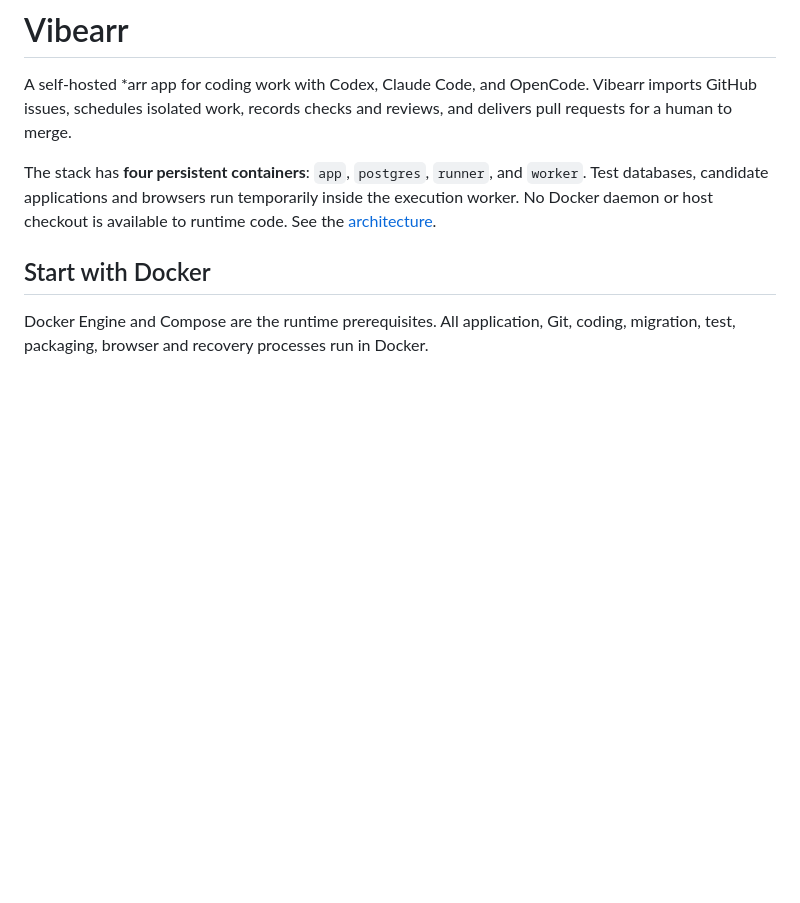
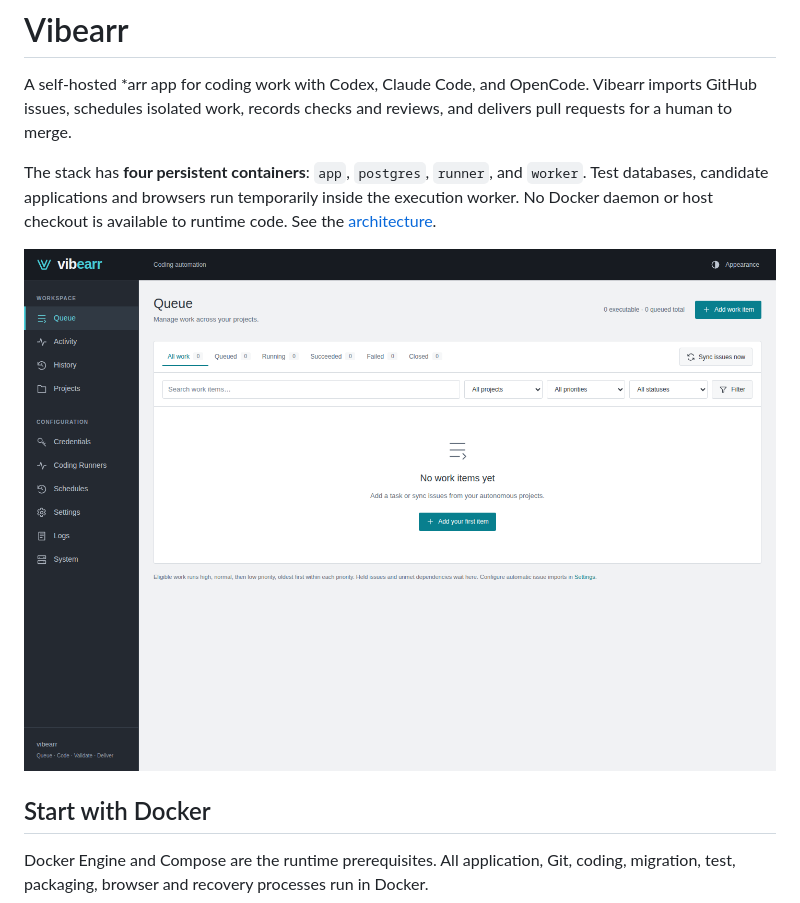
Before and after one commit to innateessence/nightly-queue, a Markdown page: README.md, the part around the change. Rendered like a GitHub page; pictures changed too: docs/images/vibearr-queue.png (added); blank space fills up the shorter version.

Commit message:
Show current Docker-captured Vibearr queue

```diff
--- a/README.md
+++ b/README.md
@@ -8,6 +8,8 @@ The stack has **four persistent containers**: `app`, `postgres`, `runner`, and
 `worker`. Test databases, candidate applications and browsers run temporarily
 inside the execution worker. No Docker daemon or host checkout is available to
 runtime code. See the [architecture](docs/architecture.md).
+
+![Vibearr queue](docs/images/vibearr-queue.png)
 
 ## Start with Docker
 
```
